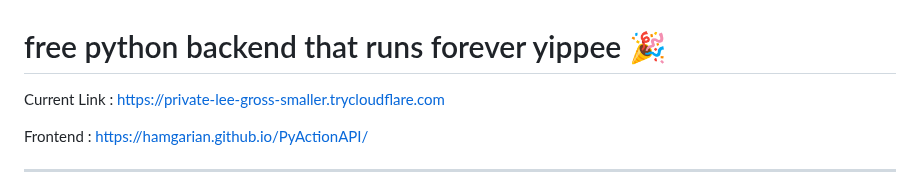
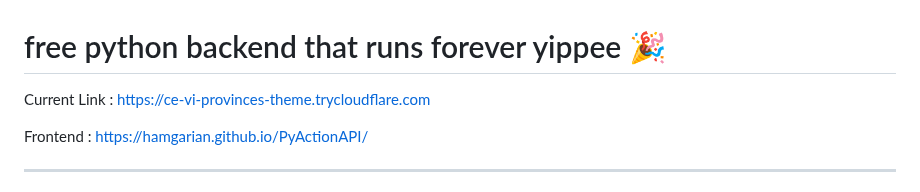
Before and after one commit to hamgarian/PyActionAPI, a Markdown page: README.md, the part around the change. Rendered like a GitHub page.

Commit message:
Update README with current Cloudflared tunnel link [skip ci]

```diff
--- a/README.md
+++ b/README.md
@@ -1,6 +1,6 @@
 # free python backend that runs forever yippee 🎉
 
-Current Link : https://private-lee-gross-smaller.trycloudflare.com
+Current Link : https://ce-vi-provinces-theme.trycloudflare.com
 
 Frontend : https://hamgarian.github.io/PyActionAPI/
 
```
